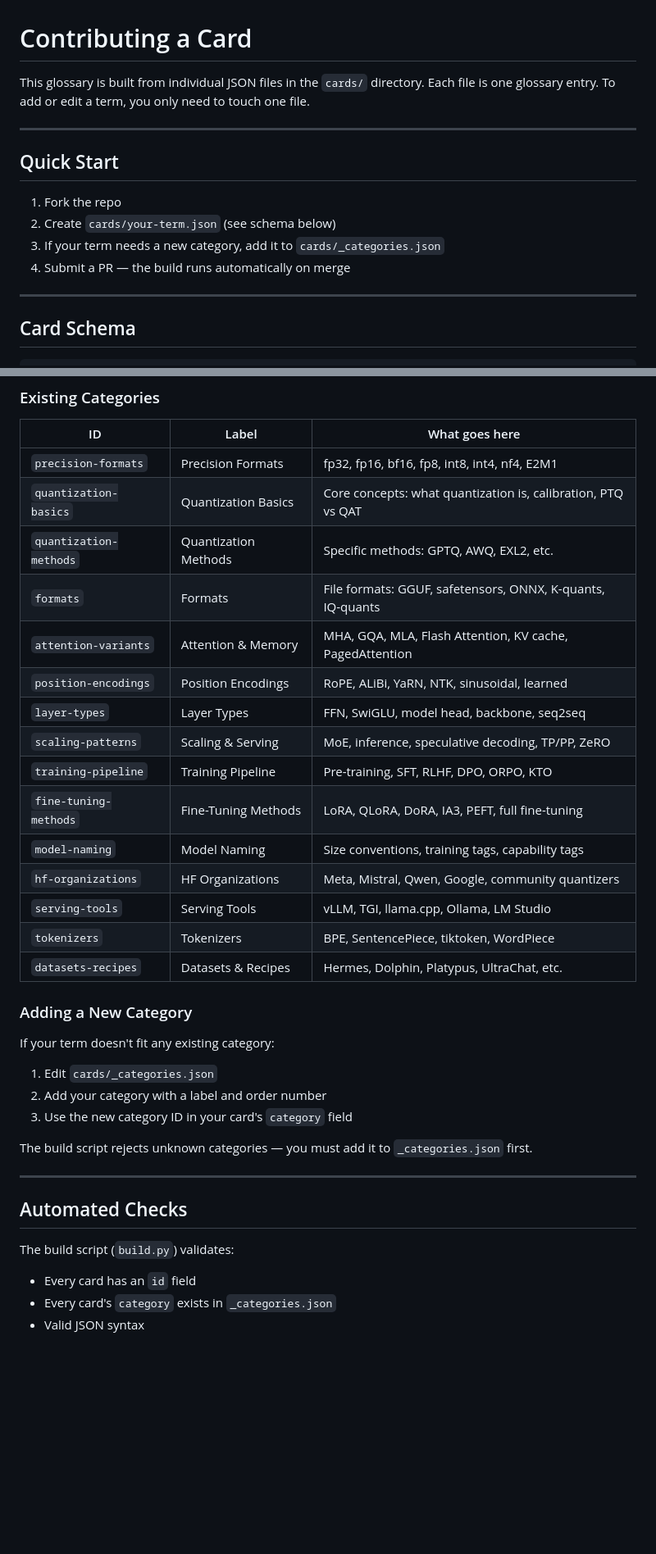
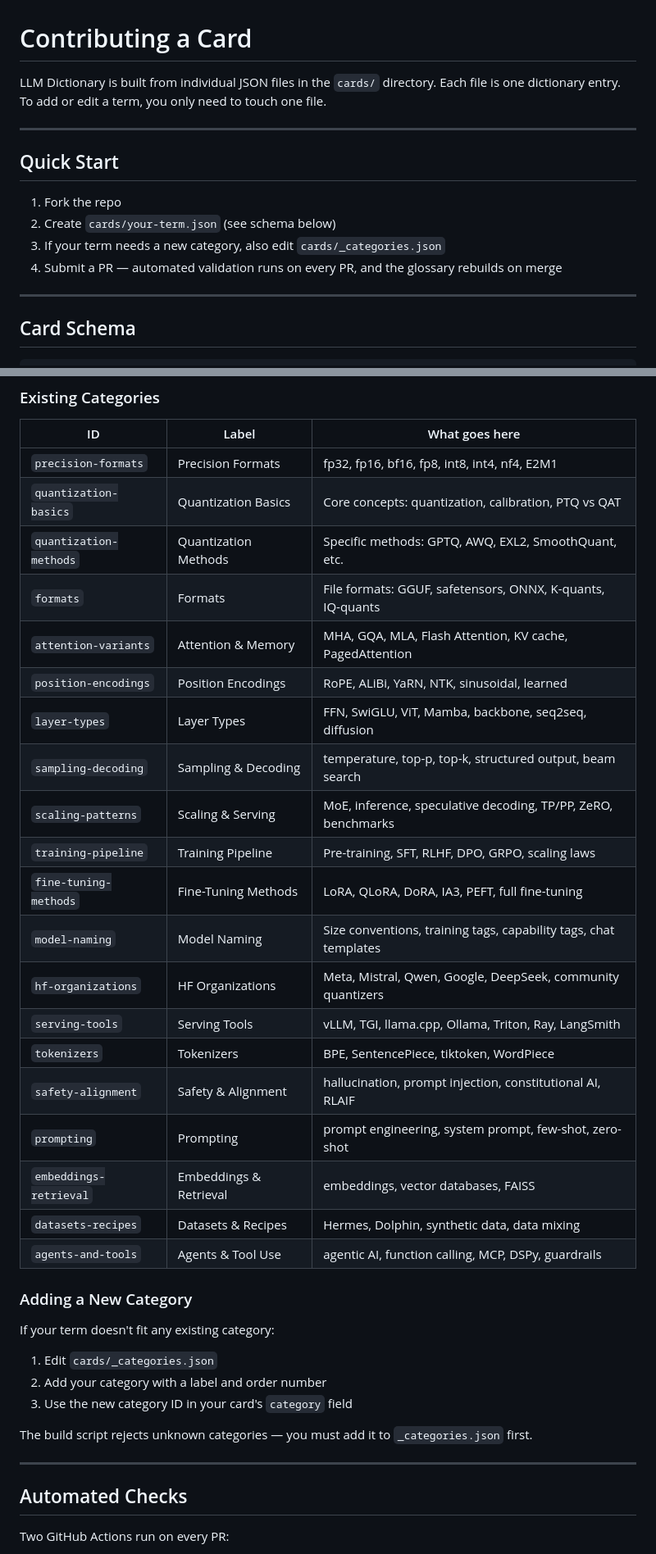
Before and after one commit to aditya-pola/llmdict, a Markdown page: CONTRIBUTING.md, 2 parts joined by grey strips. Shown at 82% size. GitHub-like rendering; blank space fills up the shorter version.

```diff
--- a/CONTRIBUTING.md
+++ b/CONTRIBUTING.md
@@ -1,6 +1,6 @@
 # Contributing a Card
 
-This glossary is built from individual JSON files in the `cards/` directory. Each file is one glossary entry. To add or edit a term, you only need to touch one file.
+LLM Dictionary is built from individual JSON files in the `cards/` directory. Each file is one dictionary entry. To add or edit a term, you only need to touch one file.
 
 ---
 
@@ -8,8 +8,8 @@ This glossary is built from individual JSON files in the `cards/` directory. Eac
 
 1. Fork the repo
 2. Create `cards/your-term.json` (see schema below)
-3. If your term needs a new category, add it to `cards/_categories.json`
-4. Submit a PR — the build runs automatically on merge
+3. If your term needs a new category, also edit `cards/_categories.json`
+4. Submit a PR — automated validation runs on every PR, and the glossary rebuilds on merge
 
 ---
 
@@ -147,20 +147,25 @@ Categories are defined in `cards/_categories.json`. Each has:
 | ID | Label | What goes here |
 |----|-------|---------------|
 | `precision-formats` | Precision Formats | fp32, fp16, bf16, fp8, int8, int4, nf4, E2M1 |
-| `quantization-basics` | Quantization Basics | Core concepts: what quantization is, calibration, PTQ vs QAT |
-| `quantization-methods` | Quantization Methods | Specific methods: GPTQ, AWQ, EXL2, etc. |
+| `quantization-basics` | Quantization Basics | Core concepts: quantization, calibration, PTQ vs QAT |
+| `quantization-methods` | Quantization Methods | Specific methods: GPTQ, AWQ, EXL2, SmoothQuant, etc. |
 | `formats` | Formats | File formats: GGUF, safetensors, ONNX, K-quants, IQ-quants |
 | `attention-variants` | Attention & Memory | MHA, GQA, MLA, Flash Attention, KV cache, PagedAttention |
 | `position-encodings` | Position Encodings | RoPE, ALiBi, YaRN, NTK, sinusoidal, learned |
-| `layer-types` | Layer Types | FFN, SwiGLU, model head, backbone, seq2seq |
-| `scaling-patterns` | Scaling & Serving | MoE, inference, speculative decoding, TP/PP, ZeRO |
-| `training-pipeline` | Training Pipeline | Pre-training, SFT, RLHF, DPO, ORPO, KTO |
+| `layer-types` | Layer Types | FFN, SwiGLU, ViT, Mamba, backbone, seq2seq, diffusion |
+| `sampling-decoding` | Sampling & Decoding | temperature, top-p, top-k, structured output, beam search |
+| `scaling-patterns` | Scaling & Serving | MoE, inference, speculative decoding, TP/PP, ZeRO, benchmarks |
+| `training-pipeline` | Training Pipeline | Pre-training, SFT, RLHF, DPO, GRPO, scaling laws |
 | `fine-tuning-methods` | Fine-Tuning Methods | LoRA, QLoRA, DoRA, IA3, PEFT, full fine-tuning |
-| `model-naming` | Model Naming | Size conventions, training tags, capability tags |
-| `hf-organizations` | HF Organizations | Meta, Mistral, Qwen, Google, community quantizers |
-| `serving-tools` | Serving Tools | vLLM, TGI, llama.cpp, Ollama, LM Studio |
+| `model-naming` | Model Naming | Size conventions, training tags, capability tags, chat templates |
+| `hf-organizations` | HF Organizations | Meta, Mistral, Qwen, Google, DeepSeek, community quantizers |
+| `serving-tools` | Serving Tools | vLLM, TGI, llama.cpp, Ollama, Triton, Ray, LangSmith |
 | `tokenizers` | Tokenizers | BPE, SentencePiece, tiktoken, WordPiece |
-| `datasets-recipes` | Datasets & Recipes | Hermes, Dolphin, Platypus, UltraChat, etc. |
+| `safety-alignment` | Safety & Alignment | hallucination, prompt injection, constitutional AI, RLAIF |
+| `prompting` | Prompting | prompt engineering, system prompt, few-shot, zero-shot |
+| `embeddings-retrieval` | Embeddings & Retrieval | embeddings, vector databases, FAISS |
+| `datasets-recipes` | Datasets & Recipes | Hermes, Dolphin, synthetic data, data mixing |
+| `agents-and-tools` | Agents & Tool Use | agentic AI, function calling, MCP, DSPy, guardrails |
 
 ### Adding a New Category
 
@@ -176,8 +181,5 @@ The build script rejects unknown categories — you must add it to `_categories.
 
 ## Automated Checks
 
-The build script (`build.py`) validates:
-- Every card has an `id` field
-- Every card's `category` exists in `_categories.json`
-- Valid JSON syntax
+Two GitHub Actions run on every PR:
 
```
Also changed, not shown: other parts of CONTRIBUTING.md (+51 -17 lines).
